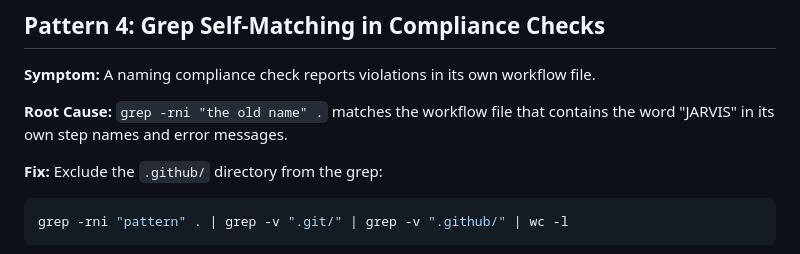
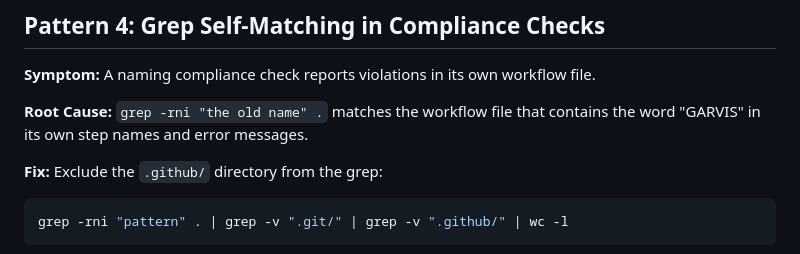
Before and after one commit to ProCityHub/procityhub, a Markdown page: docs/agents/CI_KNOWLEDGE_BASE.md, the part around the change. Drawn GitHub-style.

Commit message:
Fix docs: stale JARVIS reference in CI_KNOWLEDGE_BASE.md
JARVIS → GARVIS in root cause description

```diff
--- a/docs/agents/CI_KNOWLEDGE_BASE.md
+++ b/docs/agents/CI_KNOWLEDGE_BASE.md
@@ -117,7 +117,7 @@ A naming compliance check reports violations in its own workflow file.
 
 **Root Cause:**
 `grep -rni "the old name" .` matches the workflow file that contains the
-word "JARVIS" in its own step names and error messages.
+word "GARVIS" in its own step names and error messages.
 
 **Fix:**
 Exclude the `.github/` directory from the grep:
```
